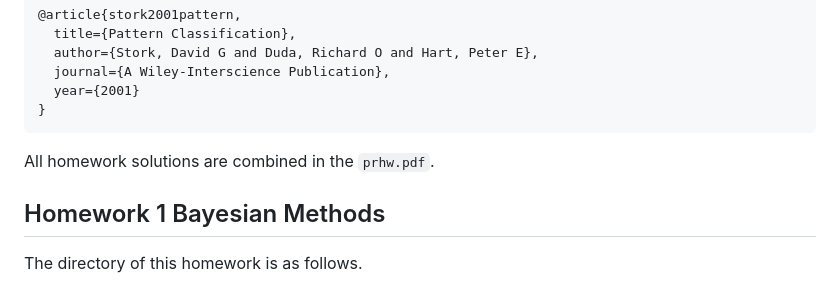
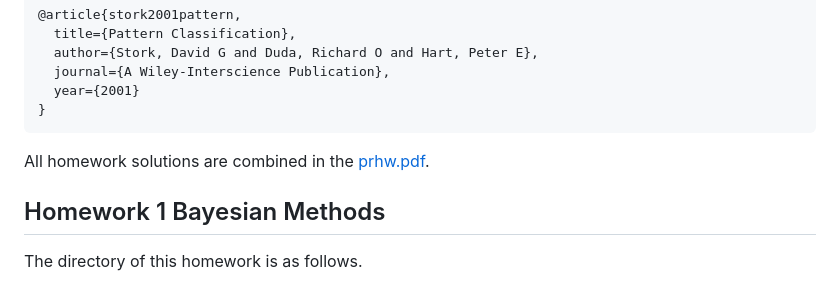
Before and after one commit to jingxuanyang/Pattern-Recognition-Homework, a Markdown page: README.md, the part around the change. GitHub-like rendering.

````diff
--- a/README.md
+++ b/README.md
@@ -15,7 +15,7 @@ Our main textbook is
 }
 ```
 
-All homework solutions are combined in the `prhw.pdf`.
+All homework solutions are combined in the [prhw.pdf](/prhw.pdf).
 
 ## Homework 1 Bayesian Methods
 
````
